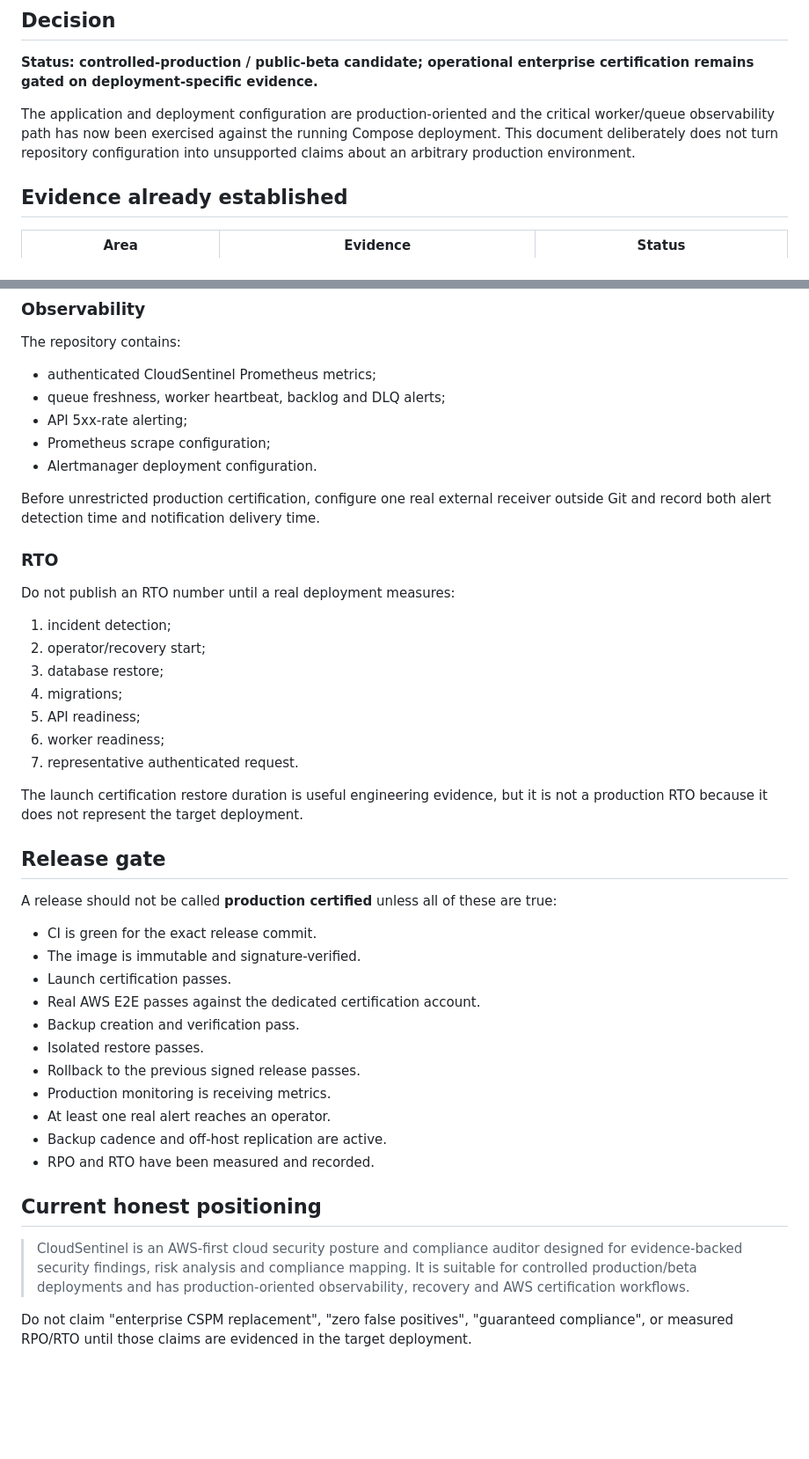
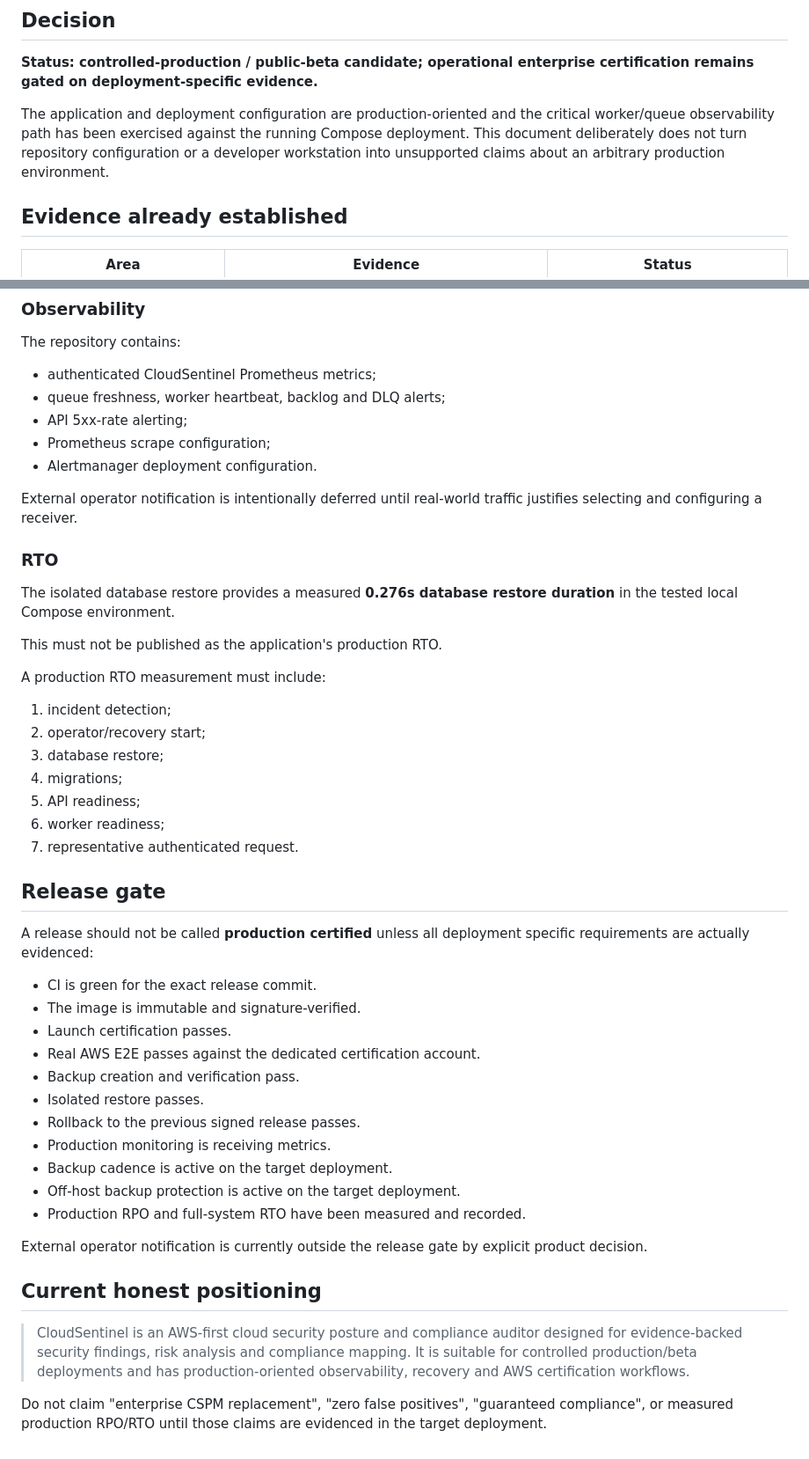
Before and after one commit to pentest-sourav/cloudsentinel, a Markdown page: docs/PRODUCTION_READINESS_AUDIT.md, 2 parts joined by grey strips. Shown at 88% size. GitHub-like rendering; blank space fills up the shorter version.

```diff
--- a/docs/PRODUCTION_READINESS_AUDIT.md
+++ b/docs/PRODUCTION_READINESS_AUDIT.md
@@ -10,10 +10,10 @@ observability verification.
 certification remains gated on deployment-specific evidence.**
 
 The application and deployment configuration are production-oriented and the
-critical worker/queue observability path has now been exercised against the
-running Compose deployment. This document deliberately does not turn repository
-configuration into unsupported claims about an arbitrary production
-environment.
+critical worker/queue observability path has been exercised against the running
+Compose deployment. This document deliberately does not turn repository
+configuration or a developer workstation into unsupported claims about an
+arbitrary production environment.
 
 ## Evidence already established
 
@@ -100,13 +140,17 @@ The repository contains:
 - Prometheus scrape configuration;
 - Alertmanager deployment configuration.
 
-Before unrestricted production certification, configure one real external
-receiver outside Git and record both alert detection time and notification
-delivery time.
+External operator notification is intentionally deferred until real-world
+traffic justifies selecting and configuring a receiver.
 
 ### RTO
 
-Do not publish an RTO number until a real deployment measures:
+The isolated database restore provides a measured **0.276s database restore
+duration** in the tested local Compose environment.
+
+This must not be published as the application's production RTO.
+
+A production RTO measurement must include:
 
 1. incident detection;
 2. operator/recovery start;
@@ -116,13 +160,10 @@ Do not publish an RTO number until a real deployment measures:
 6. worker readiness;
 7. representative authenticated request.
 
-The launch certification restore duration is useful engineering evidence, but
-it is not a production RTO because it does not represent the target deployment.
-
 ## Release gate
 
-A release should not be called **production certified** unless all of these are
-true:
+A release should not be called **production certified** unless all deployment
+specific requirements are actually evidenced:
 
 - CI is green for the exact release commit.
 - The image is immutable and signature-verified.
@@ -132,9 +173,12 @@ true:
 - Isolated restore passes.
 - Rollback to the previous signed release passes.
 - Production monitoring is receiving metrics.
-- At least one real alert reaches an operator.
-- Backup cadence and off-host replication are active.
-- RPO and RTO have been measured and recorded.
+- Backup cadence is active on the target deployment.
+- Off-host backup protection is active on the target deployment.
+- Production RPO and full-system RTO have been measured and recorded.
+
+External operator notification is currently outside the release gate by explicit
+product decision.
 
 ## Current honest positioning
 
@@ -144,5 +188,5 @@ true:
 > production-oriented observability, recovery and AWS certification workflows.
 
 Do not claim "enterprise CSPM replacement", "zero false positives",
-"guaranteed compliance", or measured RPO/RTO until those claims are evidenced in
-the target deployment.
+"guaranteed compliance", or measured production RPO/RTO until those claims are
+evidenced in the target deployment.
```
Also changed, not shown: other parts of docs/PRODUCTION_READINESS_AUDIT.md (+47 -7 lines).
